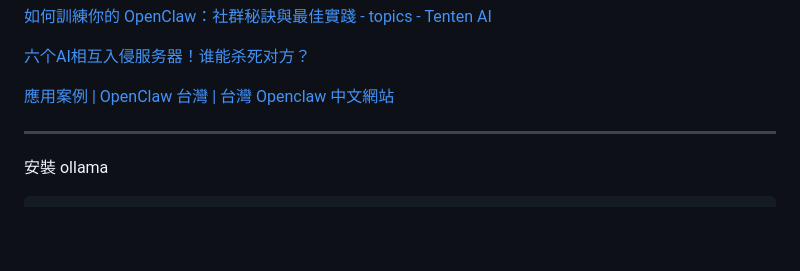
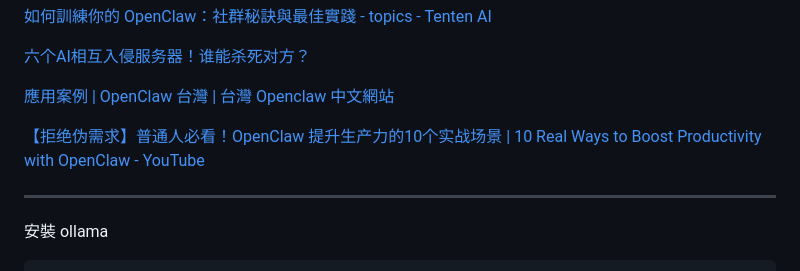
Before and after one commit to kaio3o/note, a Markdown page: openclaw/Openclaw.md, the part around the change. GitHub-like rendering; blank space fills up the shorter version.

Commit message:
vault backup: 2026-06-09 14:53:14

```diff
--- a/openclaw/Openclaw.md
+++ b/openclaw/Openclaw.md
@@ -10,6 +10,8 @@
 [六个AI相互入侵服务器！谁能杀死对方？](https://www.youtube.com/watch?v=an7Dbkh7no4)
 
 [應用案例 | OpenClaw 台灣 | 台灣 Openclaw 中文網站](https://openclaw.com.tw/use-cases)
+
+[【拒绝伪需求】普通人必看！OpenClaw 提升生产力的10个实战场景 | 10 Real Ways to Boost Productivity with OpenClaw - YouTube](https://www.youtube.com/watch?v=1ORAOfHV4ag&list=WL&index=63)
 
 ---
 安裝 ollama
```
